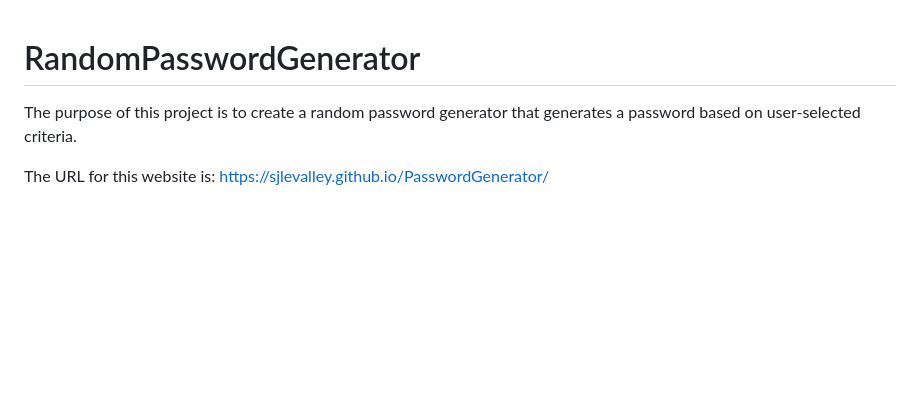
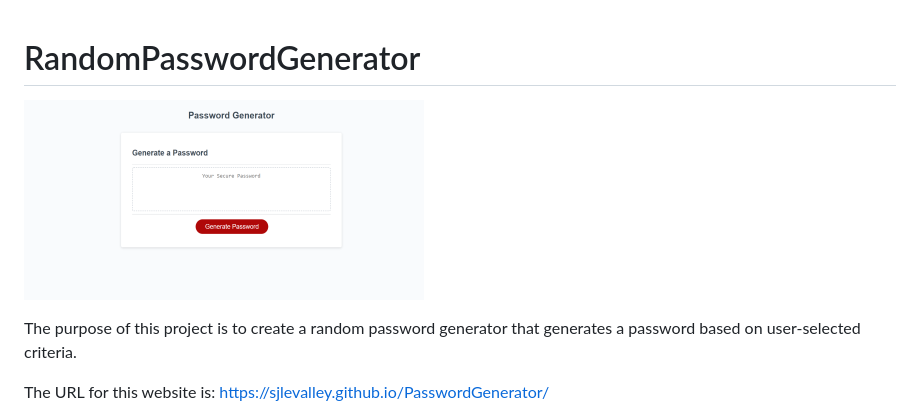
Before and after one commit to sjlevalley/PasswordGenerator, a Markdown page: README.md, the part around the change. Rendered like a GitHub page; pictures changed too: pwGenerator.png (added); blank space fills up the shorter version.

Commit message:
Added Screenshot to Readme

```diff
--- a/README.md
+++ b/README.md
@@ -1,4 +1,6 @@
 # RandomPasswordGenerator
+
+![App Screenshot](pwGenerator.png "Description")
 
 The purpose of this project is to create a random password generator that generates a password based on user-selected criteria.
 
```
Also changed, not shown: 1 other file.
